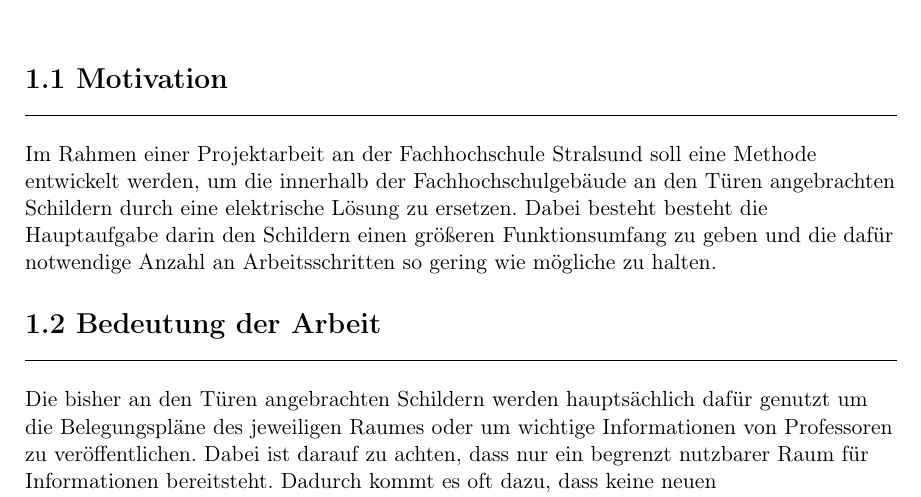
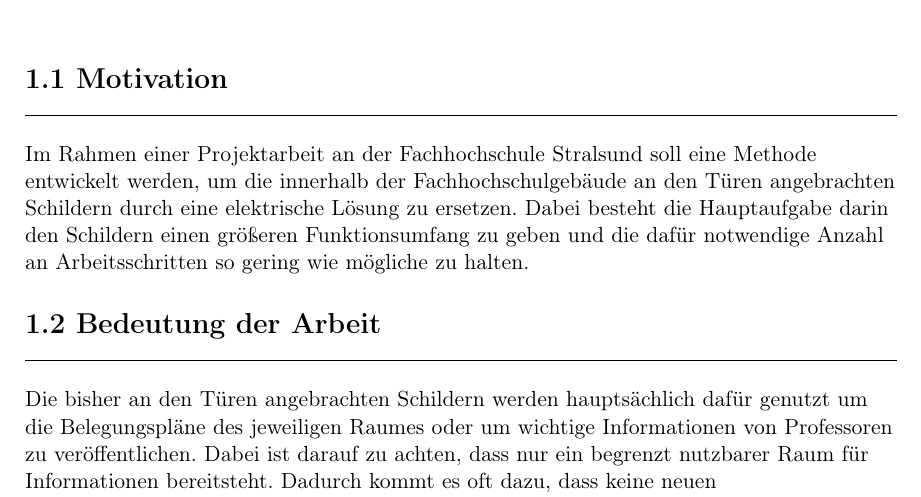
Before and after one commit to Razora/Intelligentes_Tuerschild, a LaTeX book (bachelor.tex, which reads Einleitung.tex): part of page 7 of 31, cut so that both start at the same text. Compiled offline with pdfLaTeX.

Commit message:
Doppeltes Wort gelöscht

```diff
--- a/Einleitung.tex
+++ b/Einleitung.tex
@@ -22,7 +22,7 @@
 \section{Motivation}
 \label{sec:Motivation}
 Im Rahmen einer Projektarbeit an der Fachhochschule Stralsund soll eine Methode entwickelt werden, um die innerhalb der Fachhochschulgebäude
-an den Türen angebrachten Schildern durch eine elektrische Lösung zu ersetzen. Dabei besteht besteht die Hauptaufgabe darin den Schildern einen größeren Funktionsumfang zu geben und die dafür notwendige Anzahl an Arbeitsschritten so gering wie mögliche zu halten.
+an den Türen angebrachten Schildern durch eine elektrische Lösung zu ersetzen. Dabei besteht die Hauptaufgabe darin den Schildern einen größeren Funktionsumfang zu geben und die dafür notwendige Anzahl an Arbeitsschritten so gering wie mögliche zu halten.
 
 \section{Bedeutung der Arbeit}
 \label{sec:Bedeutung der Arbeit}
```
